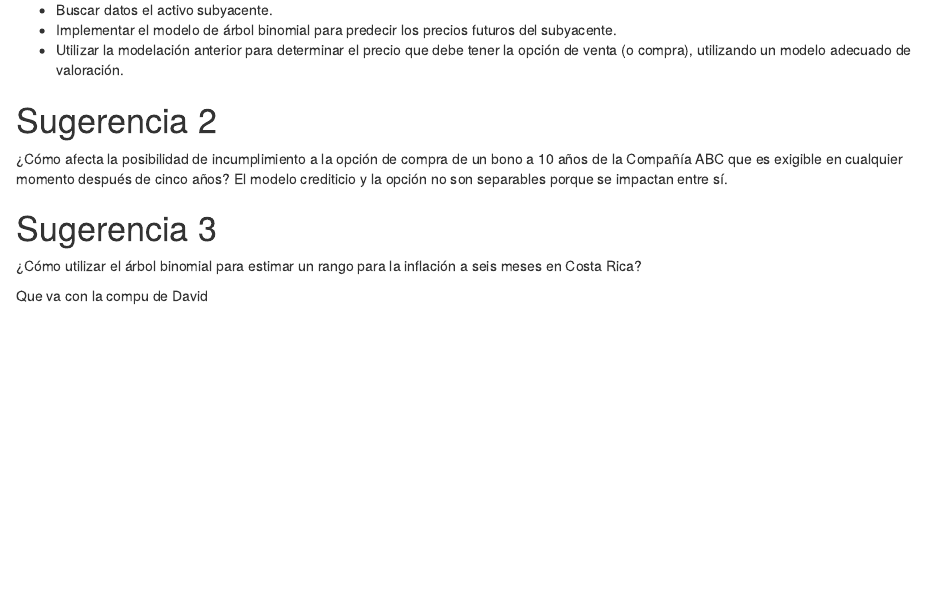
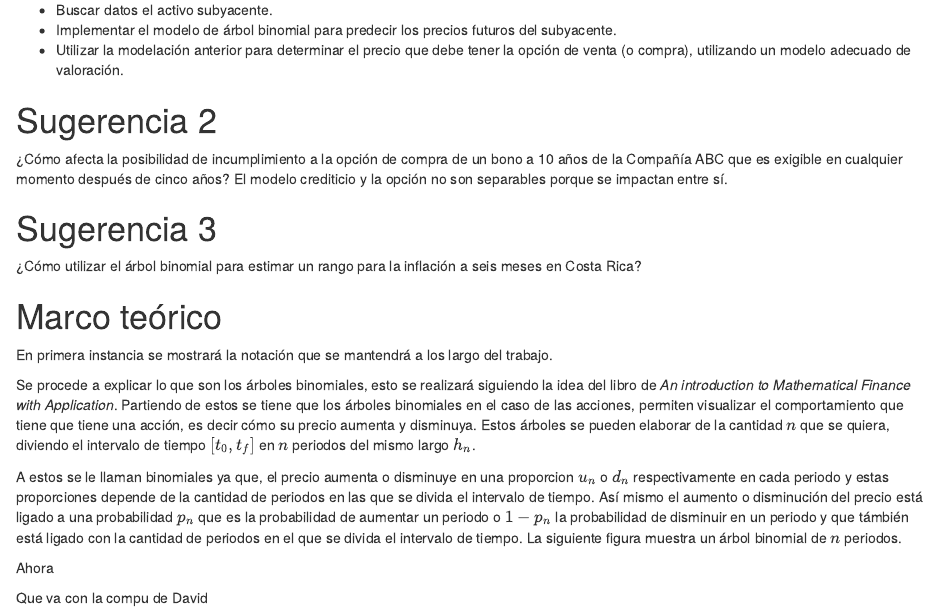
Before and after one commit to Afr063426/Laboratorio-3, an R Markdown document (LABORATORIO3.Rmd): the page in a window 1100 px wide, from 680 px down. Rendered offline with R 4.5, knitr and Pandoc, with nearby package versions; drawn as R Markdown's standard HTML page in place of the format the file asks for.

Commit message:
Comienzo de marco teorico, no sé por qué no sale la tabla

````diff
--- a/LABORATORIO3.Rmd
+++ b/LABORATORIO3.Rmd
@@ -73,11 +76,21 @@ opts_knit$set(width=75)
 
 
 
+# Marco teórico
 
+En primera instancia se mostrará la notación que se mantendrá a los largo del trabajo.
+```{r, include=FALSE}
+notacion<-c("$t_j$","$t_0$","$t_f$","$\\tau$","$n$","$h_n$","$S(t_j),S_{j}$","$p_n$","$1-p_n$","$u_n$","$d_n$")
+significado<-c("Tiempo $j$","Tiempo inicial","Tiempo final","$t_f-t_0$","Cantidad de periodos en el que se divide $[t_f,t_0]$","Largo de cada periodo en el se divide $[t_f,t_0]$, espeficamente el largo es $\frac{\\tau}{n}$","Precio de la acci\'on en el tiempo j","Probabilidad de que el precio de la acción aumente de un periodo a otro.","Probabilidad de que el precio de la acción disminuya de un periodo a otro.","Aumento que tiene el precio de la acción de un periodo a otro","Disminución que tiene el precio de la acción de un periodo a otro")
+tablaNotacion<-data.frame(Notacion=notacion,Significado=significado)
+tablaNotacion%>%kbl()%>%kable_material()
+```
 
+\par Se procede a explicar lo que son los árboles binomiales, esto se realizará siguiendo la idea del libro de _An introduction to Mathematical Finance with Application_. Partiendo de estos se tiene que los árboles binomiales en el caso de las acciones, permiten visualizar el comportamiento que tiene que tiene una acción, es decir cómo su precio aumenta y disminuya. Estos árboles se pueden elaborar de la cantidad $n$ que se quiera, diviendo el intervalo de tiempo $[t_0,t_f]$ en $n$ periodos del mismo largo $h_n$.
 
+\par A estos se le llaman binomiales ya que, el precio aumenta o disminuye en una proporcion $u_n$ o $d_n$ respectivamente en cada periodo y estas proporciones depende de la cantidad de periodos en las que se divida el intervalo de tiempo. Así mismo el aumento o disminución del precio está ligado a una probabilidad $p_n$ que es la probabilidad de aumentar un periodo o $1-p_n$ la probabilidad de disminuir en un periodo y que támbién está ligado con la cantidad de periodos en el que se divida el intervalo de tiempo. La siguiente figura muestra un árbol binomial de $n$ periodos.
 
-
+\par Ahora
 
 
 
````
Also changed, not shown: LABORATORIO3.Rmd (5 more changed lines).
